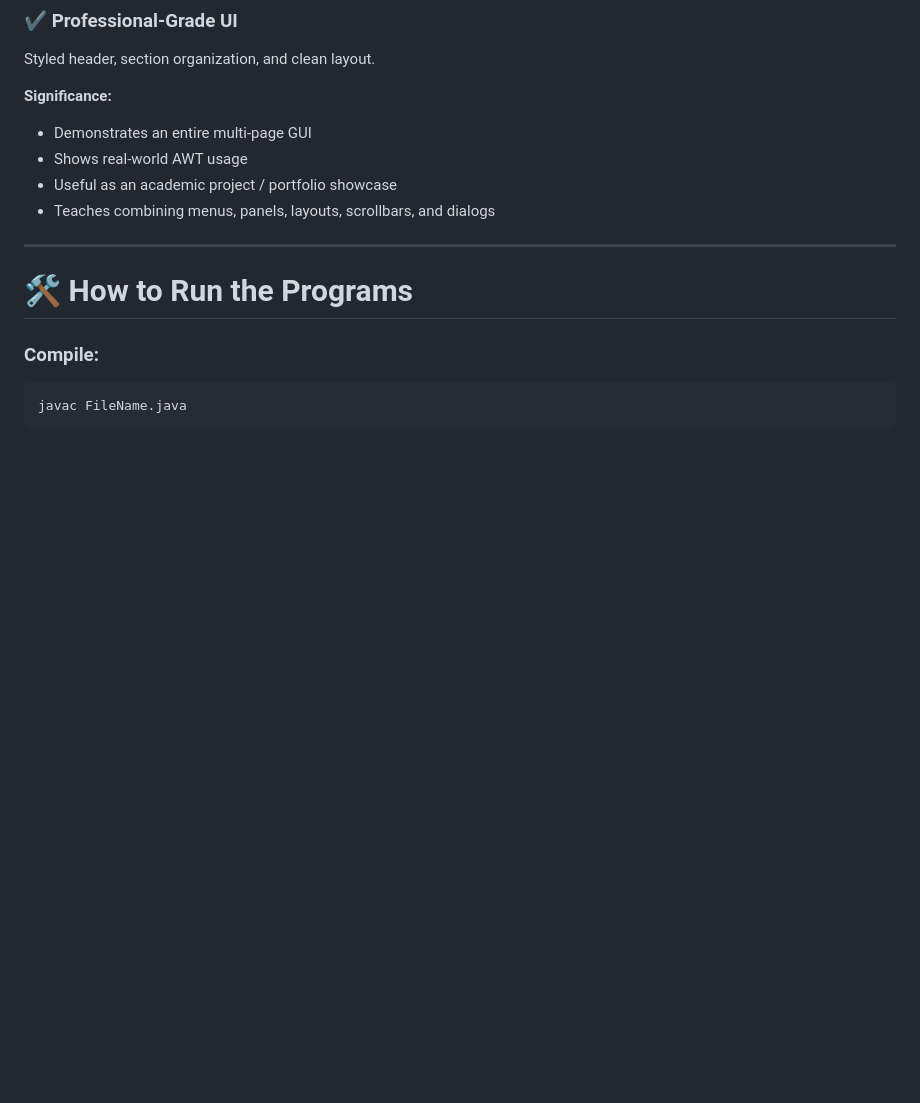
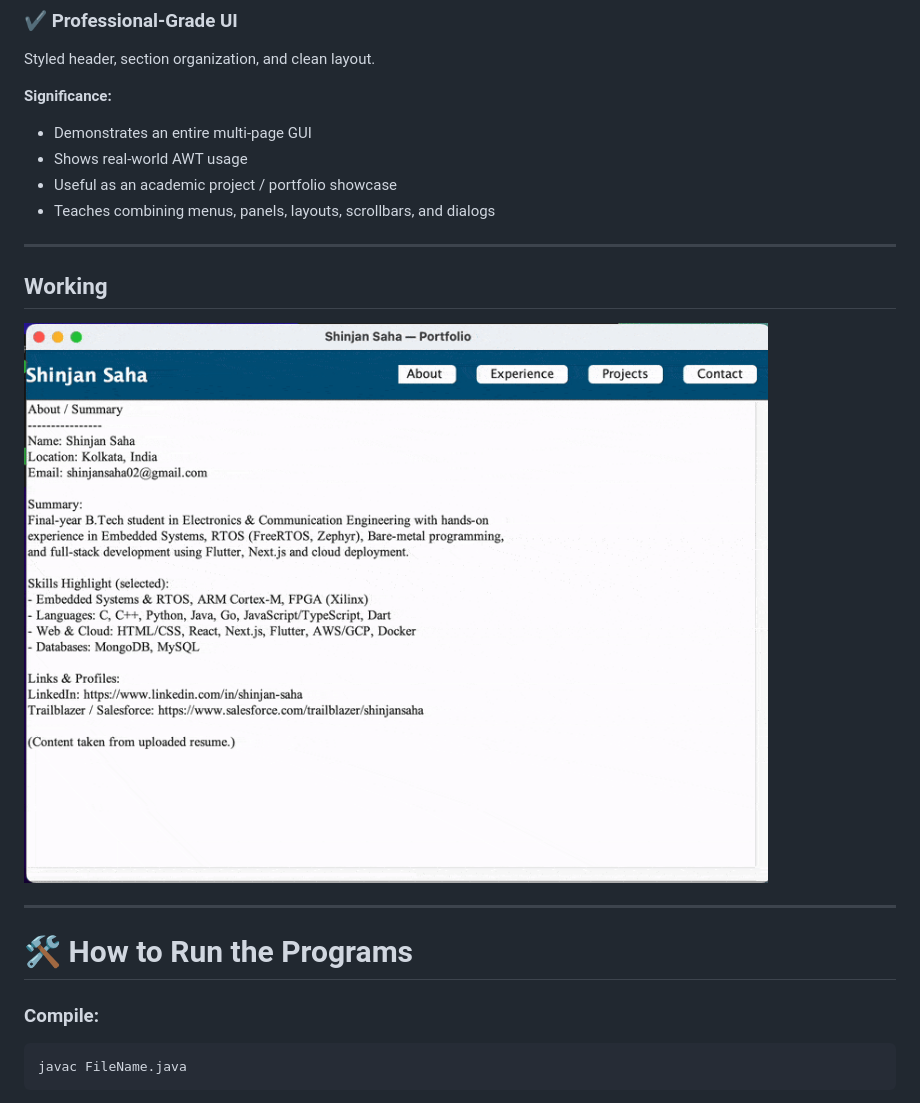
Before and after one commit to Shinjan-saha/Web-Technology, a Markdown page: README.md, the part around the change printed below. GitHub-like rendering; pictures changed too: working.gif (added); blank space fills up the shorter version.

```diff
--- a/README.md
+++ b/README.md
@@ -144,6 +157,13 @@ Styled header, section organization, and clean layout.
 
 ---
 
+
+## Working
+
+![Demo](working.gif)
+
+---
+
 # 🛠️ How to Run the Programs
 
 ### **Compile:**
```
Also changed, not shown: other parts of README.md (+13 -0 lines).
